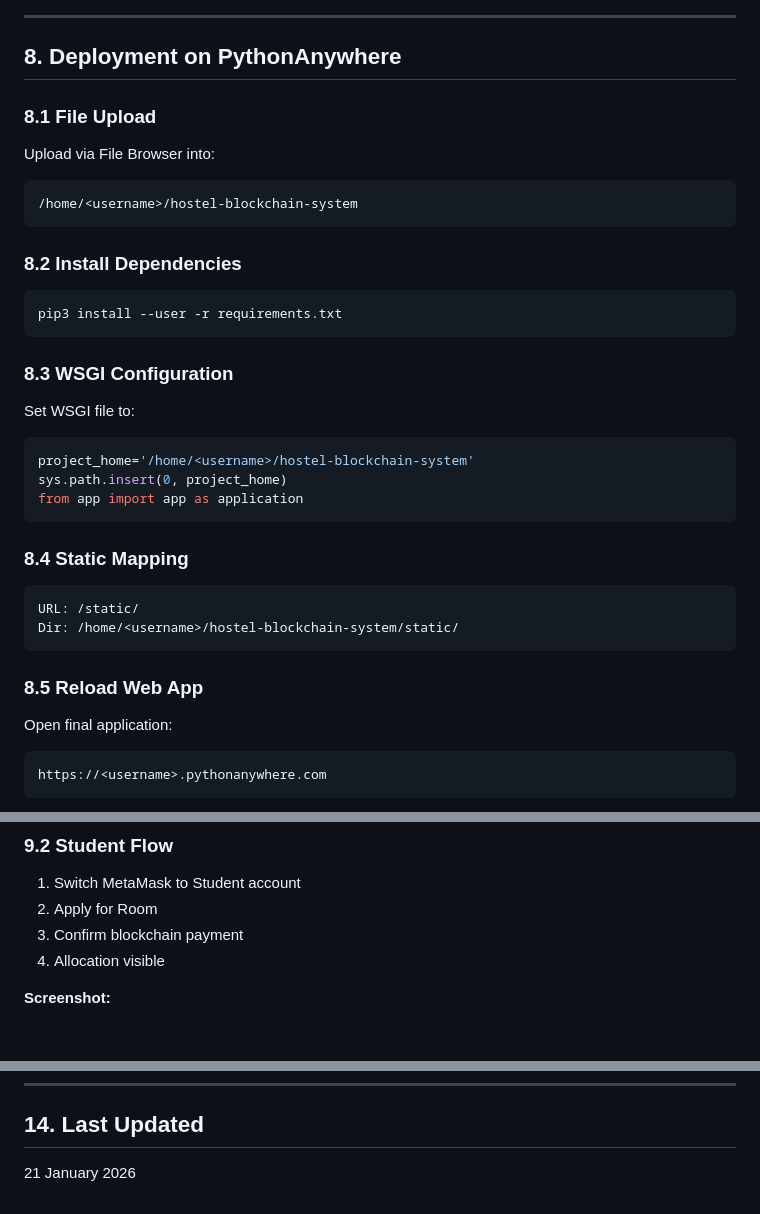
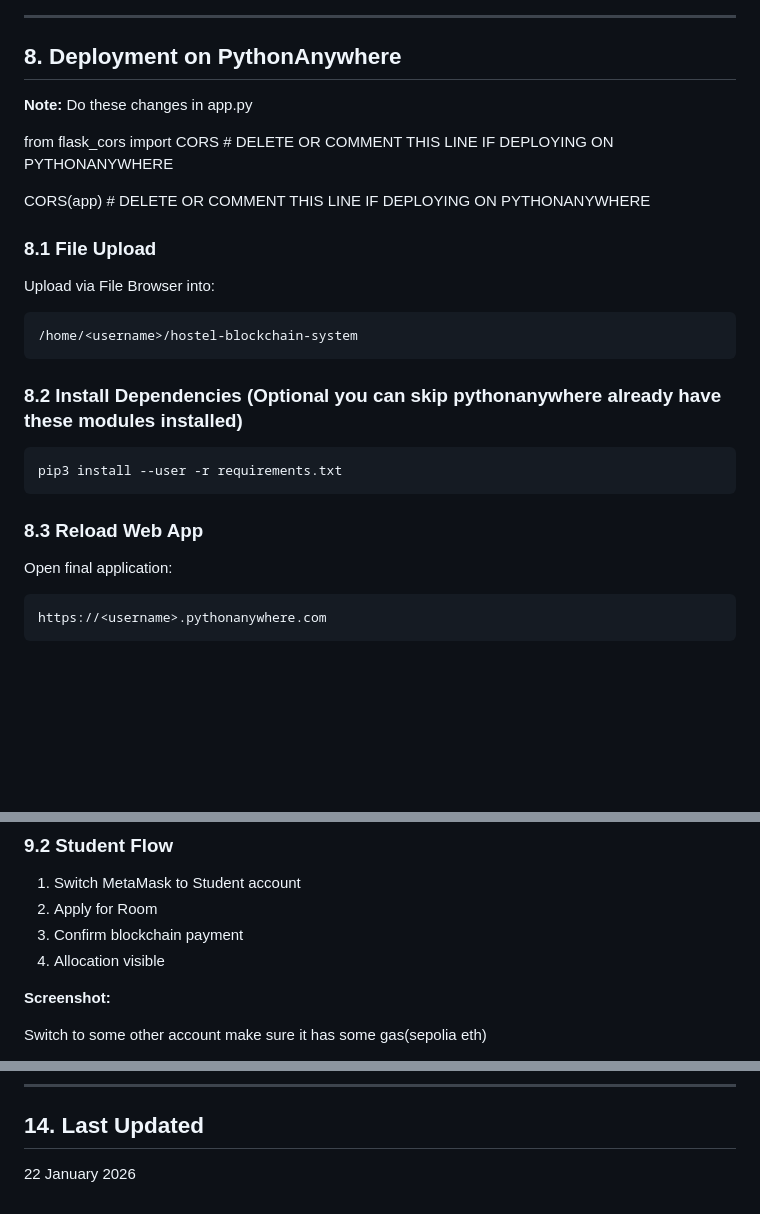
Before and after one commit to nielitropar/hostel-blockchain-system, a Markdown page: overview.md, 3 parts joined by grey strips. Rendered like a GitHub page; blank space fills up the shorter version.

````diff
--- a/overview.md
+++ b/overview.md
@@ -207,6 +235,12 @@ Open: `http://127.0.0.1:5000`
 ---
 
 ## 8. Deployment on PythonAnywhere
+
+**Note:** Do these changes in app.py
+
+from flask_cors import CORS # DELETE OR COMMENT THIS LINE IF DEPLOYING ON PYTHONANYWHERE
+
+CORS(app)  # DELETE OR COMMENT THIS LINE IF DEPLOYING ON PYTHONANYWHERE
 
 ### 8.1 File Upload
 
@@ -216,30 +250,13 @@ Upload via File Browser into:
 /home/<username>/hostel-blockchain-system
 ```
 
-### 8.2 Install Dependencies
+### 8.2 Install Dependencies (Optional you can skip pythonanywhere already have these modules installed)
 
 ```
 pip3 install --user -r requirements.txt
 ```
 
-### 8.3 WSGI Configuration
-
-Set WSGI file to:
-
-```python
-project_home='/home/<username>/hostel-blockchain-system'
-sys.path.insert(0, project_home)
-from app import app as application
-```
-
-### 8.4 Static Mapping
-
-```
-URL: /static/
-Dir: /home/<username>/hostel-blockchain-system/static/
-```
-
-### 8.5 Reload Web App
+### 8.3 Reload Web App
 
 Open final application:
 
@@ -281,4 +301,5 @@ https://<username>.pythonanywhere.com
 
 **Screenshot:**
 
+Switch to some other account make sure it has some gas(sepolia eth)
 
@@ -347,4 +378,4 @@ Includes:
 
 ## 14. Last Updated
 
-21 January 2026
+22 January 2026
````
Also changed, not shown: other parts of overview.md (+49 -8 lines).
